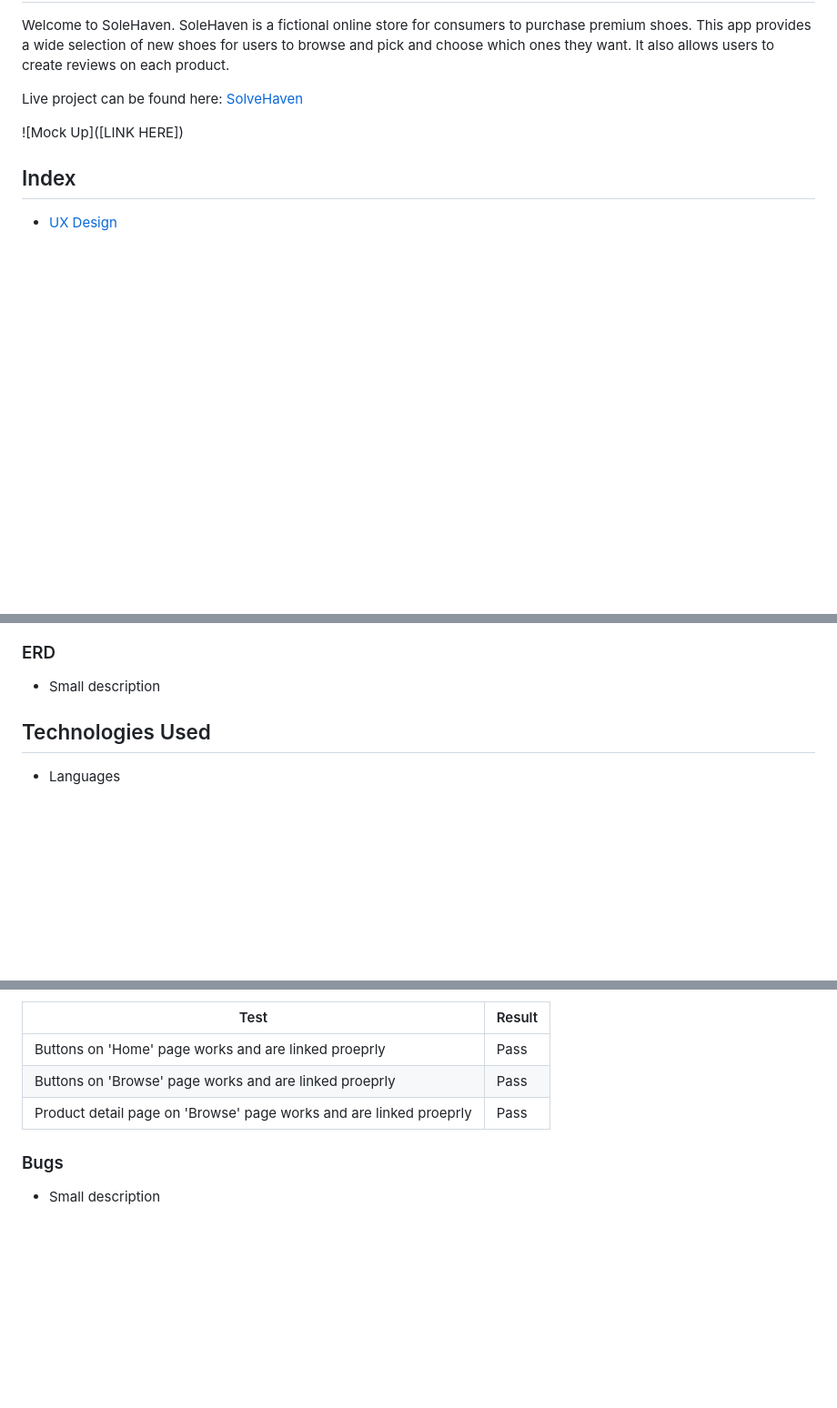
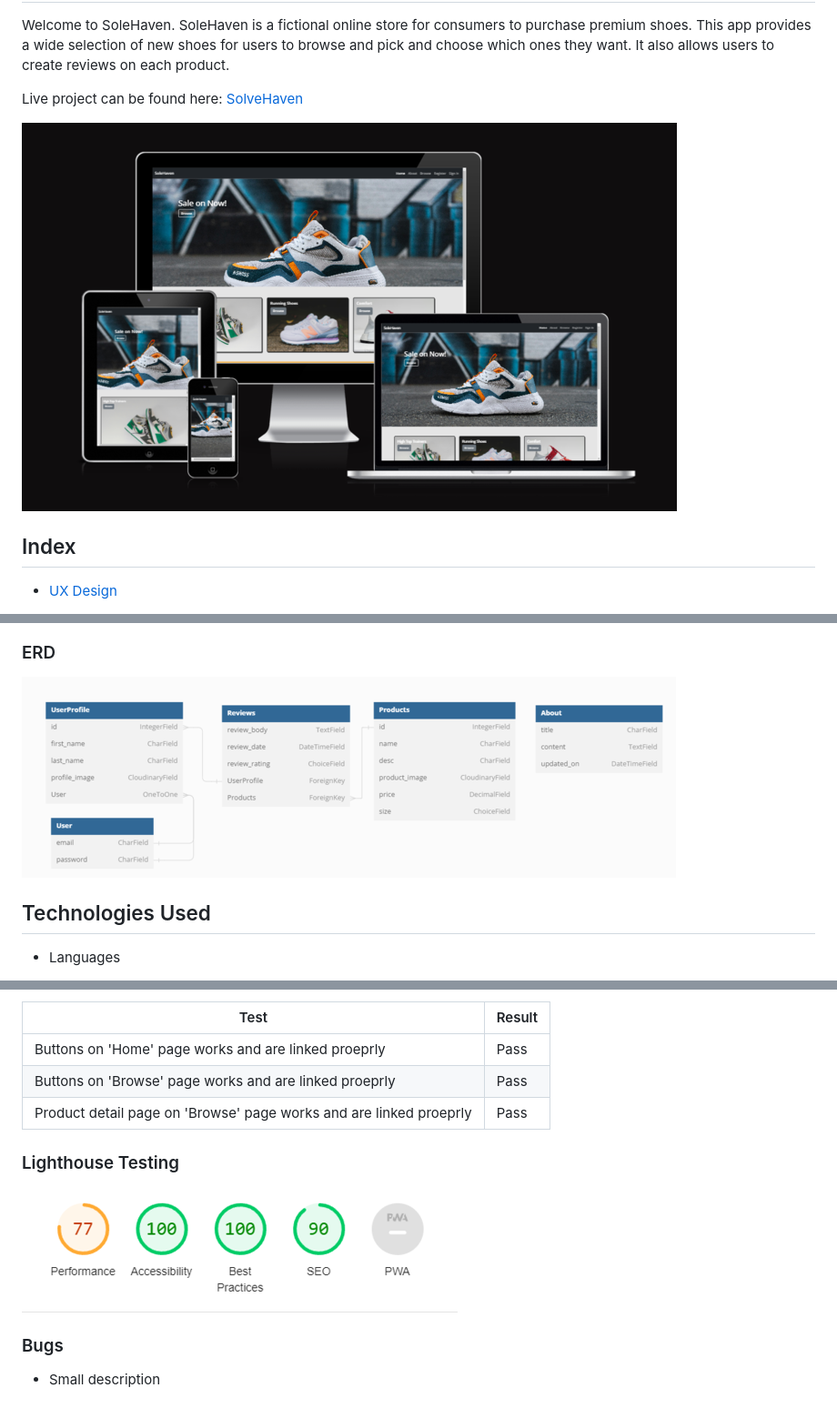
Before and after one commit to Tariq-845/SoleHaven, a Markdown page: README.md, 3 parts joined by grey strips. Shown: that part at 91% size. Drawn GitHub-style; pictures changed too: docs/README_images/ERD.png (added), docs/README_images/am_i_responsive.png (added), docs/README_images/lighthouse.png (added); blank space fills up the shorter version.

```diff
--- a/README.md
+++ b/README.md
@@ -4,7 +4,7 @@ Welcome to SoleHaven. SoleHaven is a fictional online store for consumers to pur
 
 Live project can be found here: [SolveHaven](https://solehaven-8ecf0af00880.herokuapp.com/)
 
-![Mock Up]([LINK HERE])
+![Mock Up](docs/README_images/am_i_responsive.png)
 
 ## Index
 * [UX Design](#ux-design)
@@ -166,7 +168,7 @@ This epic is to detail the steps made in deploying the project to Heroku for use
 ![Sign Out Mobile](docs/readme_wireframes/sign_in_page_wireframe_mobile.png)
 
 ### ERD
-- Small description
+![ERD](docs/README_images/ERD.png)
 
 ## Technologies Used
 
@@ -258,6 +260,9 @@ For HTML/CSS Validation testing, my project passed both with no errors shown:
 | Buttons on 'Browse' page works and are linked proeprly | Pass |
 | Product detail page on 'Browse' page works and are linked proeprly | Pass |
 
+### Lighthouse Testing
+![Lighthouse](docs/README_images/lighthouse.png)
+
 ### Bugs
 - Small description
 
```
Also changed, not shown: other parts of README.md (+38 -12 lines).
